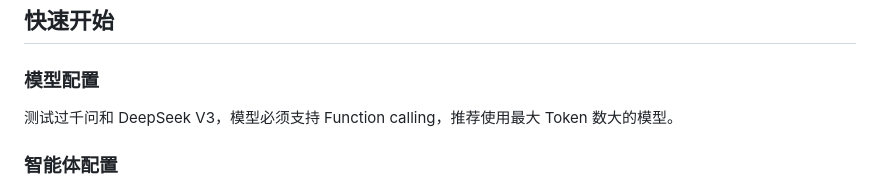
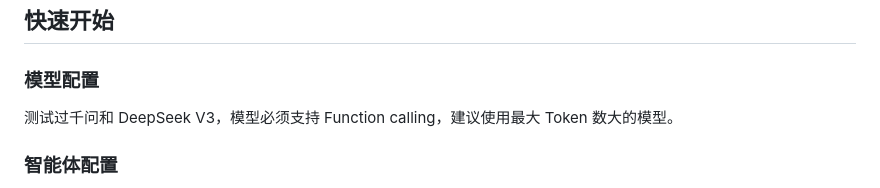
Before and after one commit to jamie-mttk/orche-team-code, a Markdown page: README.md, the part around one of its changes. Drawn GitHub-style.

```diff
--- a/README.md
+++ b/README.md
@@ -73,7 +86,7 @@ docker run -d   -p 7474:7474      -v orcheteam_db:/data/db  --name orcheteam   o
 ## 快速开始
 
 ### 模型配置
-测试过千问和 DeepSeek V3，模型必须支持 Function calling，推荐使用最大 Token 数大的模型。
+测试过千问和 DeepSeek V3，模型必须支持 Function calling，建议使用最大 Token 数大的模型。
 
 ### 智能体配置
 - **互联网搜索**：需要 Serper API Key，可访问 https://serpapi.com/ 注册，免费赠送额度足够使用很长时间
```
Also changed, not shown: other parts of README.md (+13 -0 lines).
